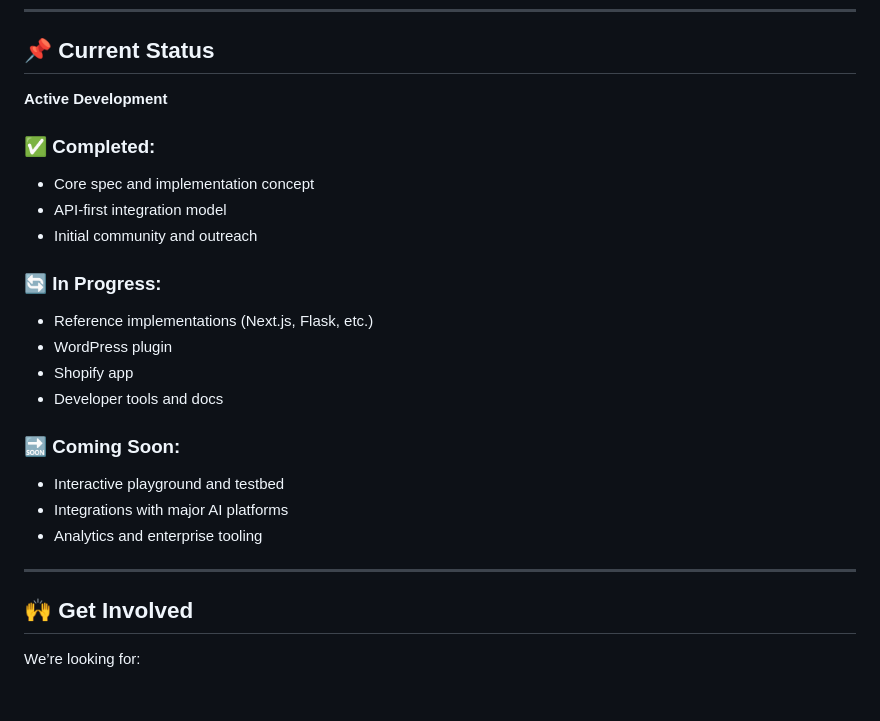
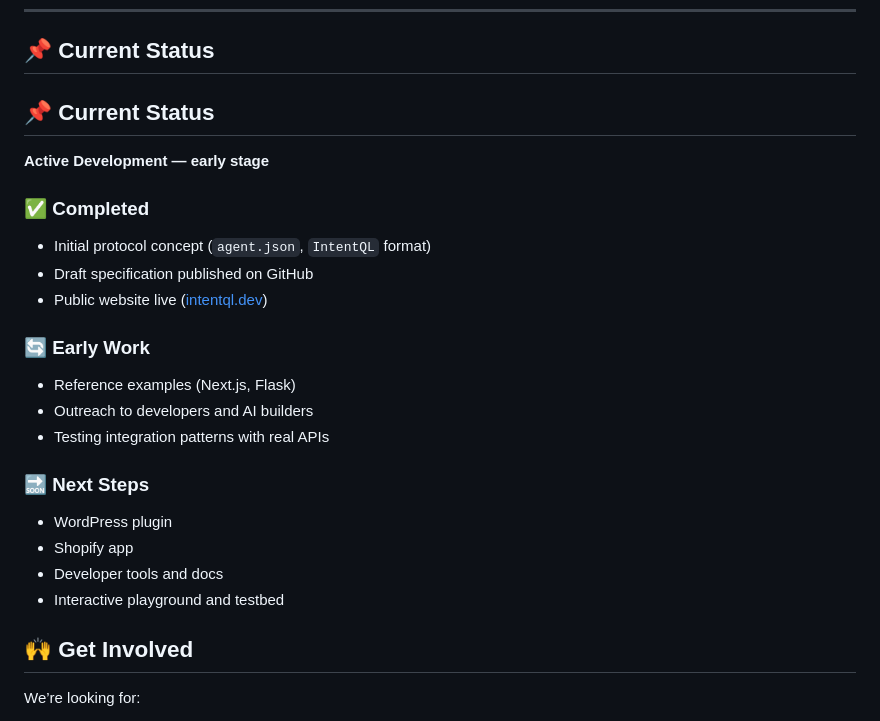
Before and after one commit to greenhill32/intentql, a Markdown page: README.md, the part around the change. Rendered like a GitHub page; blank space fills up the shorter version.

```diff
--- a/README.md
+++ b/README.md
@@ -134,29 +134,25 @@ Mapped to: `/api/products?category=shoes&color=red&max_price=100`
 
 ## 📌 Current Status
 
-**Active Development**
+## 📌 Current Status
 
-### ✅ Completed:
+**Active Development — early stage**
 
-* Core spec and implementation concept
-* API-first integration model
-* Initial community and outreach
+### ✅ Completed
+- Initial protocol concept (`agent.json`, `IntentQL` format)
+- Draft specification published on GitHub
+- Public website live ([intentql.dev](https://intentql.dev))
 
-### 🔄 In Progress:
+### 🔄 Early Work
+- Reference examples (Next.js, Flask)
+- Outreach to developers and AI builders
+- Testing integration patterns with real APIs
 
-* Reference implementations (Next.js, Flask, etc.)
-* WordPress plugin
-* Shopify app
-* Developer tools and docs
-
-### 🔜 Coming Soon:
-
-* Interactive playground and testbed
-* Integrations with major AI platforms
-* Analytics and enterprise tooling
-
----
-
+### 🔜 Next Steps
+- WordPress plugin
+- Shopify app
+- Developer tools and docs
+- Interactive playground and testbed
 ## 🙌 Get Involved
 
 We’re looking for:
```
